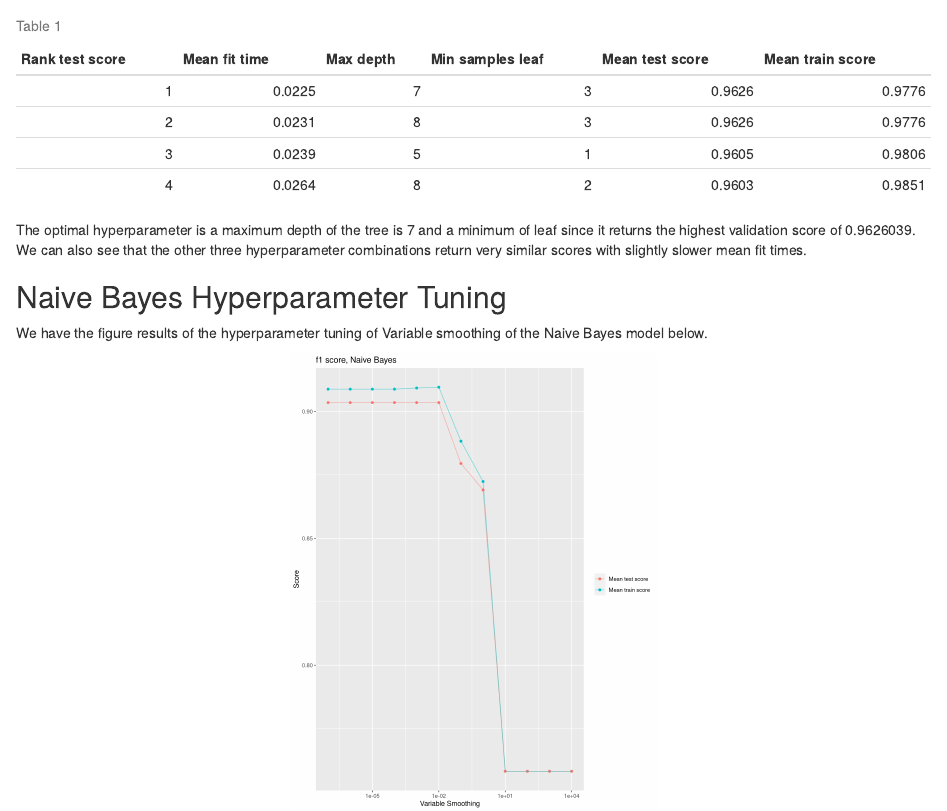
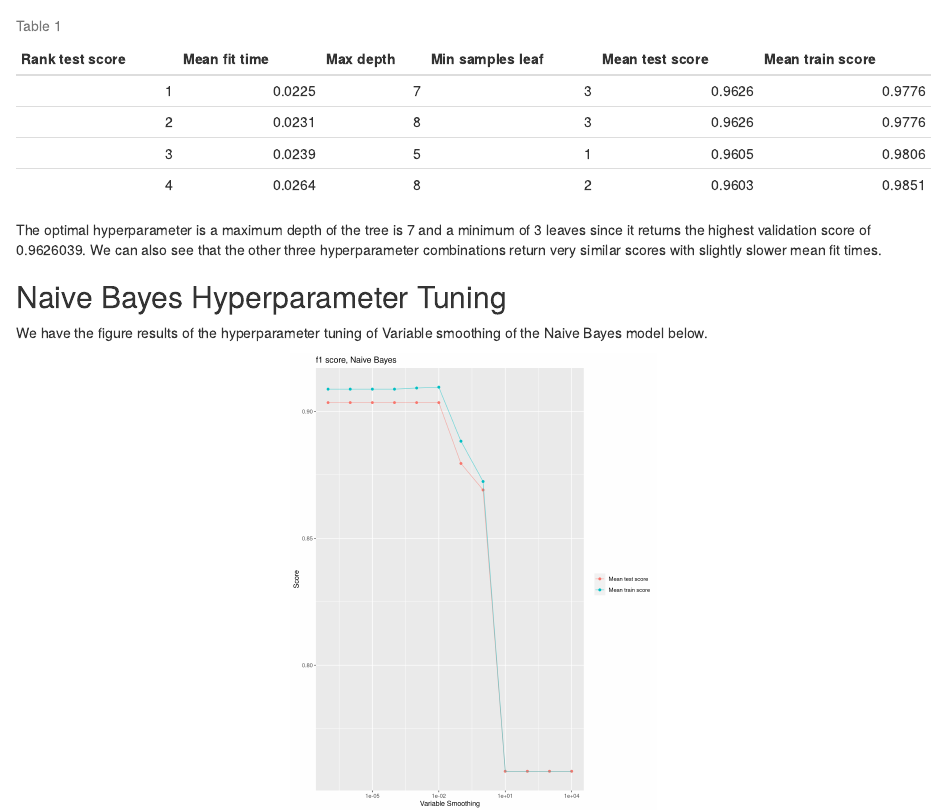
Before and after one commit to deepaksidhu/DSCI522-2020-g22, an R Markdown document (report/diabetes_predict_report.Rmd): the page in a window 1100 px wide, from 3450 px down. Rendered offline with R 4.5, knitr and Pandoc, with nearby package versions.

Commit message:
revised typo in min leaf sample

````diff
--- a/report/diabetes_predict_report.Rmd
+++ b/report/diabetes_predict_report.Rmd
@@ -91,7 +91,7 @@ colnames(decisiontree) <- str_replace_all(colnames(decisiontree), "_"," ")
 kable(decisiontree, caption = 'Table 1', digits = 4)
 ```
 
-The optimal hyperparameter is a maximum depth of the tree is `r decisiontree$"Max depth"[1]` and a minimum of `r decisiontree$"Min sample leaf"[1]` leaf since it returns the highest validation score of `r decisiontree$"Mean test score"[1]`. We can also see that the other three hyperparameter combinations return very similar scores with slightly slower mean fit times.
+The optimal hyperparameter is a maximum depth of the tree is `r decisiontree$"Max depth"[1]` and a minimum of `r decisiontree$"Min samples leaf"[1]` leaves since it returns the highest validation score of `r decisiontree$"Mean test score"[1]`. We can also see that the other three hyperparameter combinations return very similar scores with slightly slower mean fit times.
 
 ## Naive Bayes Hyperparameter Tuning
 
````
